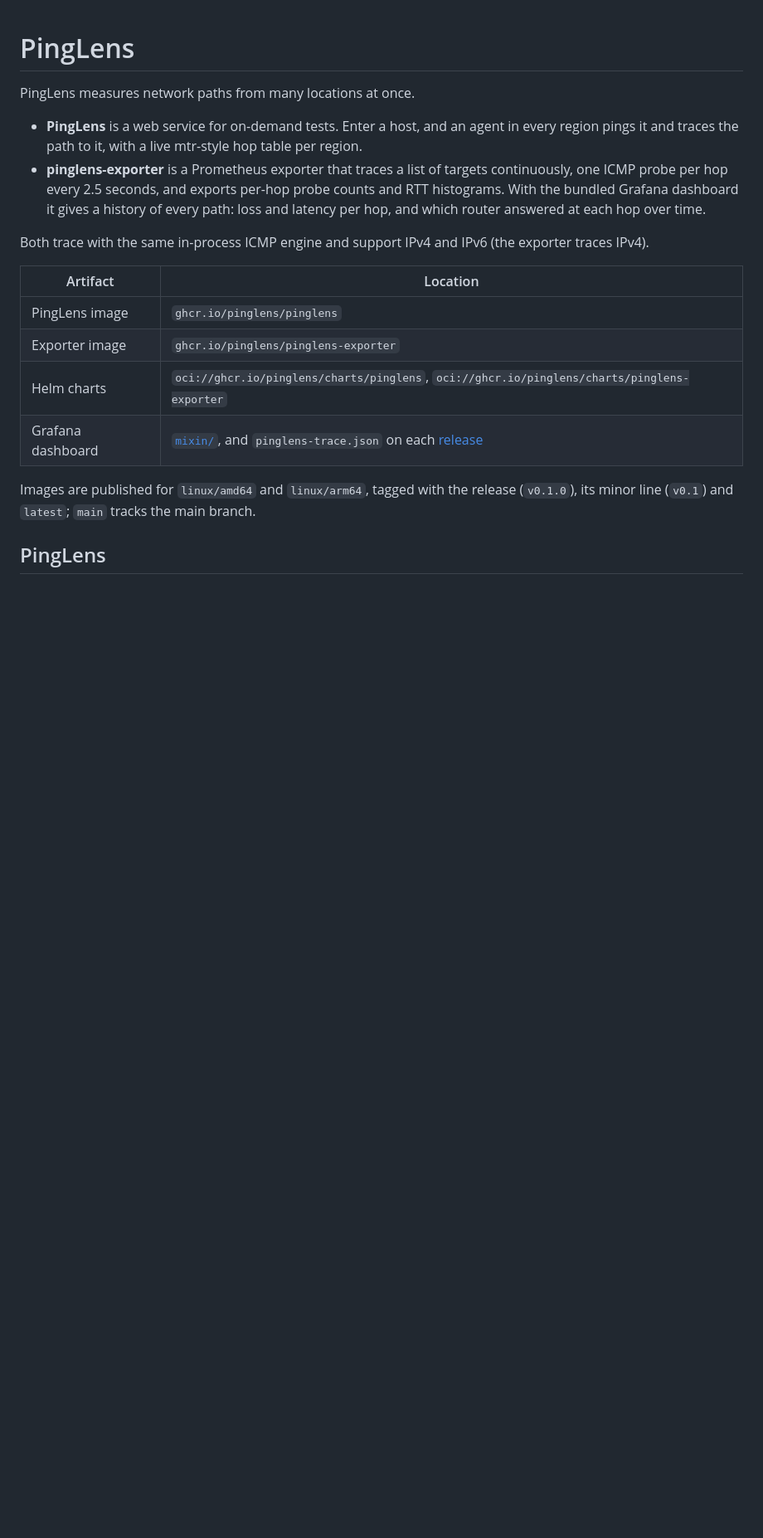
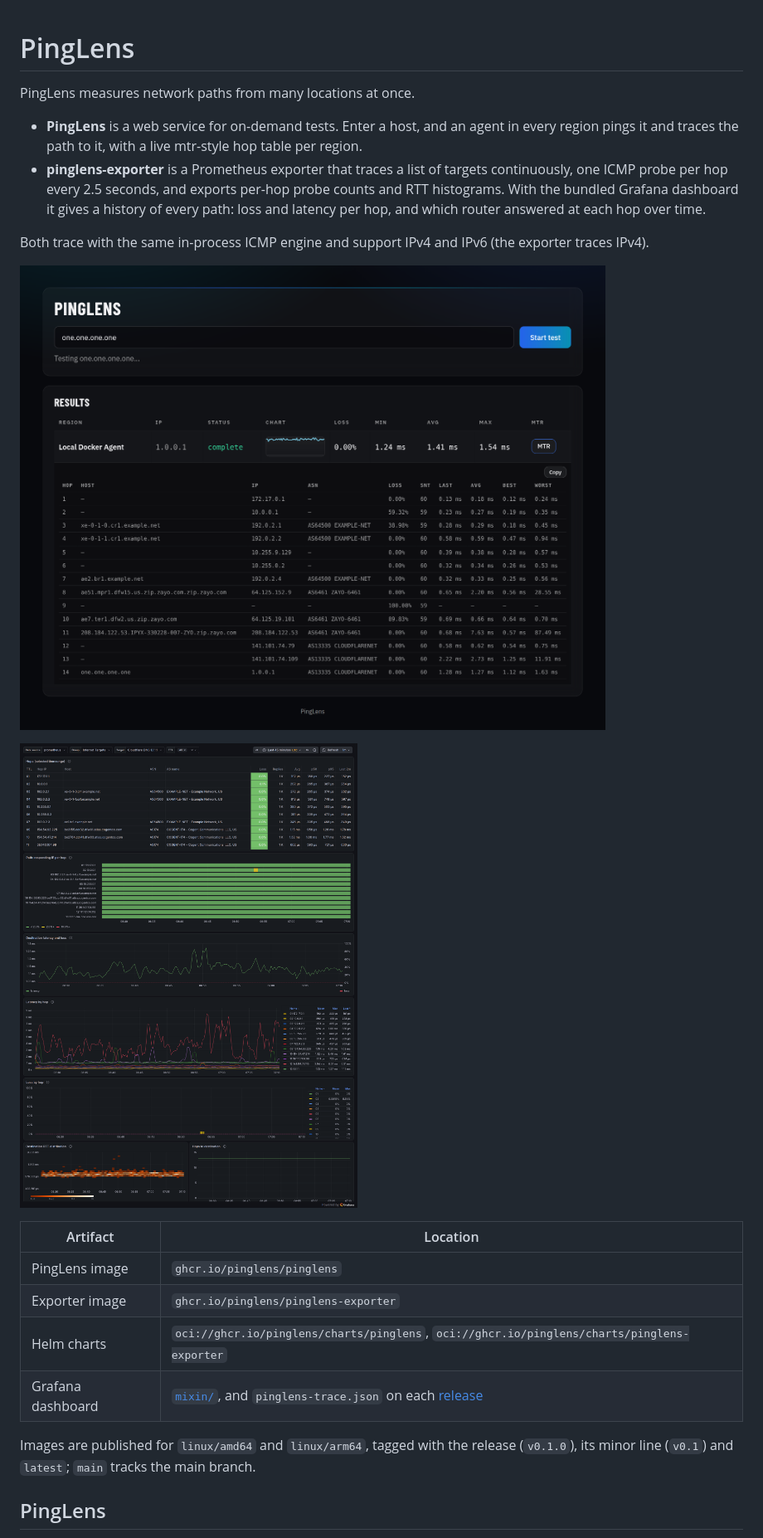
Before and after one commit to pinglens/pinglens, a Markdown page: README.md, the part around the change. Shown at 83% size. Rendered like a GitHub page; pictures changed too: docs/images/pinglens-trace-dashboard.png (added), docs/images/pinglens.png (added); blank space fills up the shorter version.

Commit message:
Add screenshots to the README
Show the PingLens results page with a finished test's hop table, and
the PingLens Trace dashboard after 45 minutes of an exporter tracing
three DNS anycast addresses, so the README shows what each part looks
like. Addresses and names of the capturing host's own network are
replaced with documentation addresses and example names.

```diff
--- a/README.md
+++ b/README.md
@@ -13,6 +13,10 @@ PingLens measures network paths from many locations at once.
 
 Both trace with the same in-process ICMP engine and support IPv4 and IPv6
 (the exporter traces IPv4).
+
+![PingLens test results: ping statistics and the live hop table from one region](docs/images/pinglens.png)
+
+![PingLens Trace dashboard: hop table, responding address per hop over time, and destination latency and loss](docs/images/pinglens-trace-dashboard.png)
 
 | Artifact | Location |
 |---|---|
```
